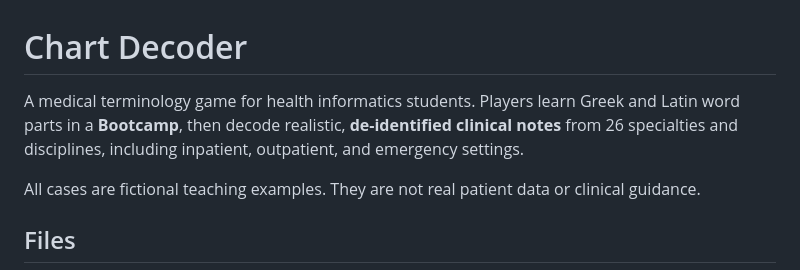
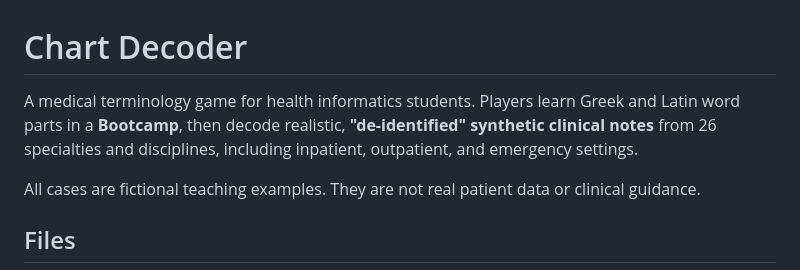
Before and after one commit to atomosky/chartdecoder, a Markdown page: README.md, the part around the change. Rendered like a GitHub page.

Commit message:
Clarify clinical notes as 'synthetic' in README
Updated the description of the game to clarify that clinical notes are synthetic.

```diff
--- a/README.md
+++ b/README.md
@@ -1,6 +1,6 @@
 # Chart Decoder
 
-A medical terminology game for health informatics students. Players learn Greek and Latin word parts in a **Bootcamp**, then decode realistic, **de-identified clinical notes** from 26 specialties and disciplines, including inpatient, outpatient, and emergency settings.
+A medical terminology game for health informatics students. Players learn Greek and Latin word parts in a **Bootcamp**, then decode realistic, **"de-identified" synthetic clinical notes** from 26 specialties and disciplines, including inpatient, outpatient, and emergency settings.
 
 All cases are fictional teaching examples. They are not real patient data or clinical guidance.
 
```
